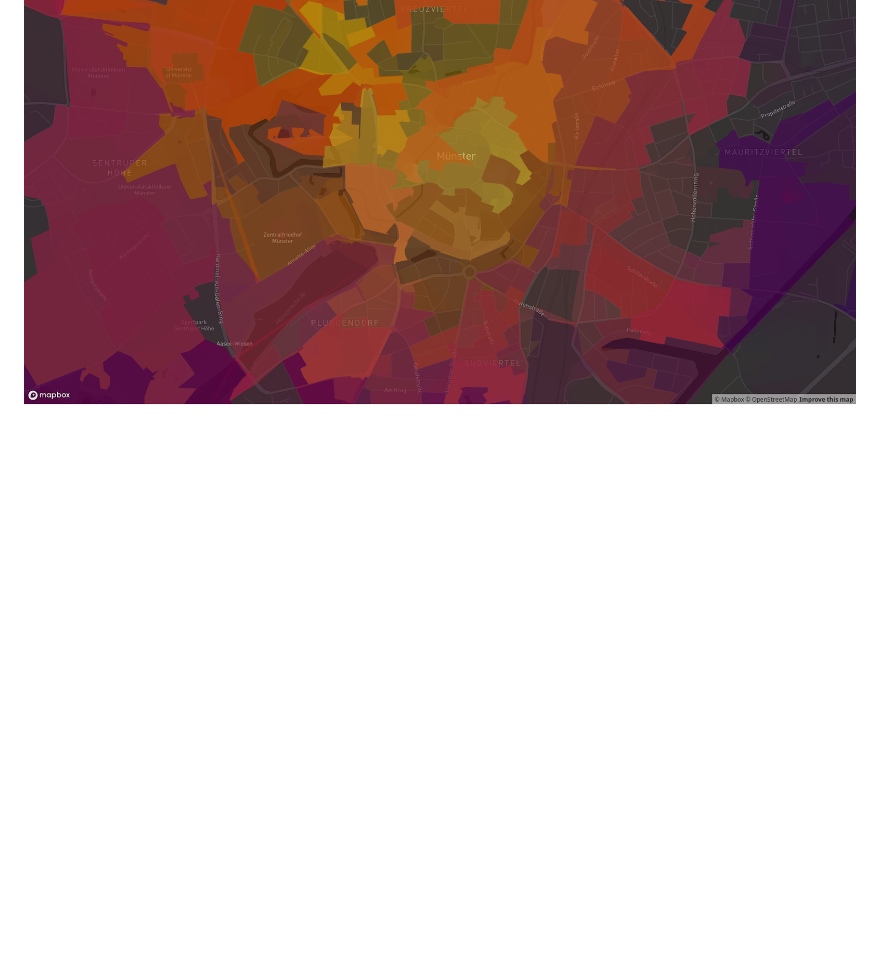
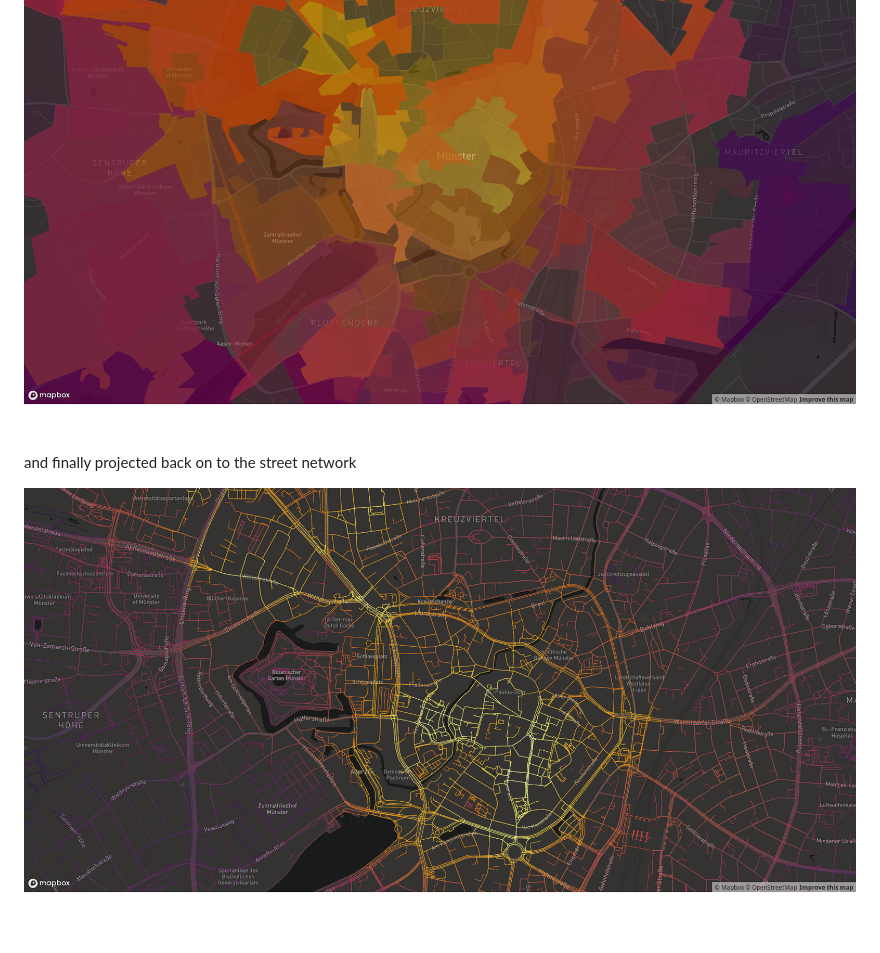
Before and after one commit to moveability/moveability, a Markdown page: README.md, the part around the change. GitHub-like rendering; pictures changed too: demo-lines.png (added); blank space fills up the shorter version.

```diff
--- a/README.md
+++ b/README.md
@@ -72,3 +72,7 @@ mapdeck (style = 'mapbox://styles/mapbox/dark-v9',
 or the same thing plotted as polygons of city blocks
 
 ![](demo-polygons.png)
+
+and finally projected back on to the street network
+
+![](demo-lines.png)
```
Also changed, not shown: 1 other file.
